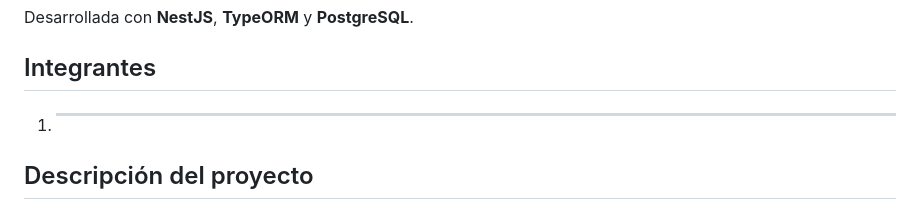
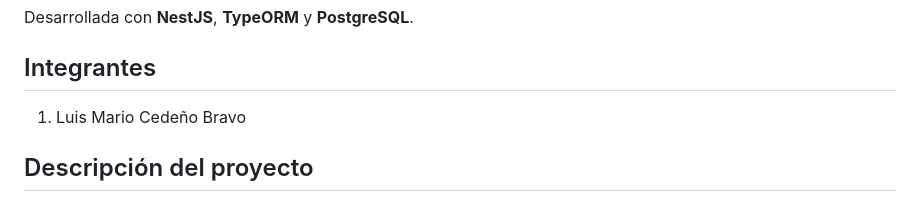
Before and after one commit to LuisMa0121/coursehub-api, a Markdown page: README.md, the part around the change. Drawn GitHub-style.

Commit message:
Agrego pequeños cambios y culmino el README

```diff
--- a/README.md
+++ b/README.md
@@ -6,7 +6,7 @@ Desarrollada con **NestJS**, **TypeORM** y **PostgreSQL**.
 
 ## Integrantes
 
-1. _______________________________________________
+1. Luis Mario Cedeño Bravo
 
 ## Descripción del proyecto
 
```
